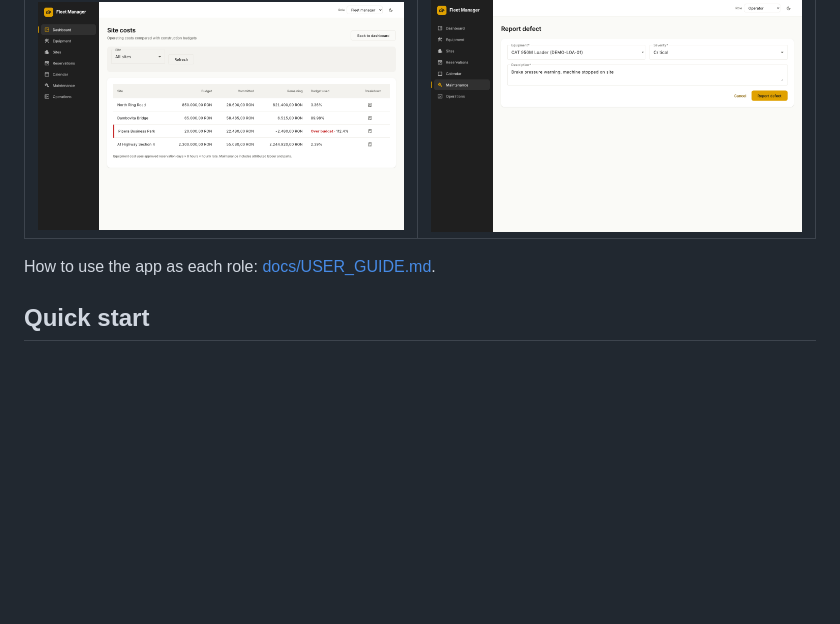
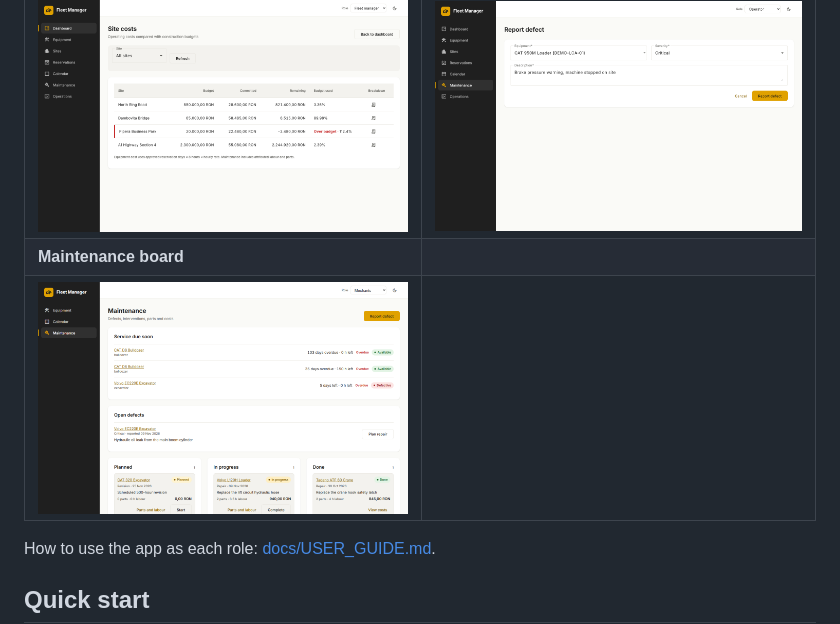
Before and after one commit to Andrei-Borta/fleet-management, a Markdown page: README.md, the part around the change. Drawn GitHub-style; pictures changed too: docs/images/maintenance-board.png (added); blank space fills up the shorter version.

Commit message:
docs(readme): add the maintenance board screenshot

```diff
--- a/README.md
+++ b/README.md
@@ -12,6 +12,8 @@ never get sent to a site.
 | ![Dashboard with fleet status and utilization](docs/images/dashboard.png) | ![A conflicting request suggests free excavators](docs/images/reservation-conflict.png) |
 | **Site costs vs. budget** | **Reporting a defect** |
 | ![Site costs with an over-budget site](docs/images/site-costs.png) | ![Operator reporting a critical defect](docs/images/report-defect.png) |
+| **Maintenance board** | |
+| ![Mechanic's maintenance board with planned, in-progress and done repairs](docs/images/maintenance-board.png) | |
 
 How to use the app as each role: [docs/USER_GUIDE.md](docs/USER_GUIDE.md).
 
```
